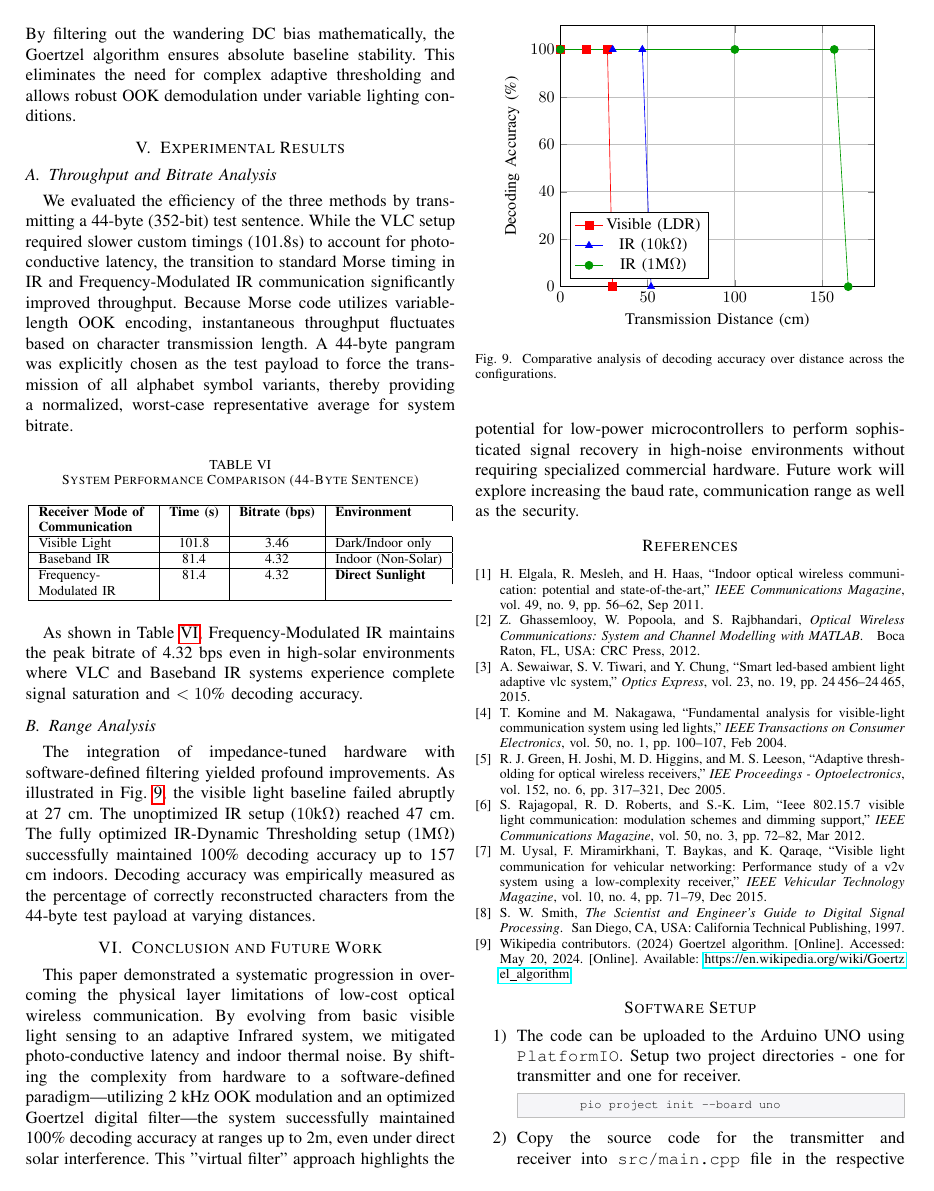
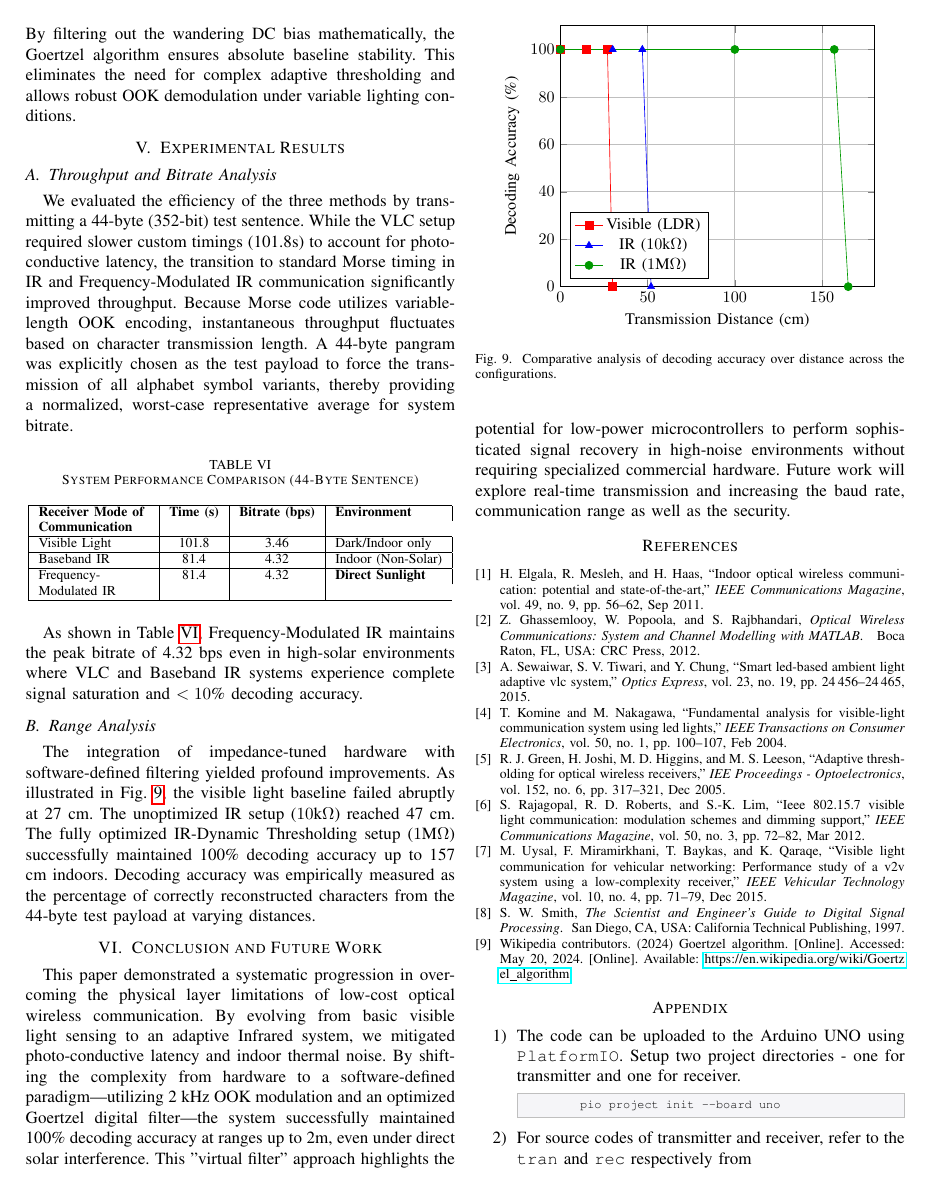
Before and after one commit to gadepall/morse, a LaTeX paper (main.tex): page 5 of 6. Compiled offline with pdfLaTeX.

Commit message:
Made changes.

```diff
--- a/main.tex
+++ b/main.tex
@@ -619,20 +619,22 @@ The integration of impedance-tuned hardware with software-defined filtering yiel
 % This paper presented an evolutionary approach to overcoming the physical layer limitations of low-cost optical wireless communication. By systematically advancing from a basic visible light LDR circuit to an Infrared Dynamic Thresholding method, we mitigated indoor thermal noise and extended the range up to 2m. The implementation of a software-defined Goertzel filter on the 8-bit ATmega328P architecture proved to be the most robust solution. By shifting from hardware-reliant IR sensing to digital signal processing, the system successfully bypassed the 0Hz DC saturation caused by direct sunlight. This "Virtual Filter" approach allows low-cost microcontrollers to achieve high-selectivity communication that traditionally requires expensive specialized hardware. Future work will focus on optimizing the Goertzel block size ($N$) to further increase the bitrate while maintaining the noise-rejection benefits of the software-defined optical link.
 
 \section{Conclusion and Future Work}
-This paper demonstrated a systematic progression in overcoming the physical layer limitations of low-cost optical wireless communication. By evolving from basic visible light sensing to an adaptive Infrared system, we mitigated photo-conductive latency and indoor thermal noise. By shifting the complexity from hardware to a software-defined paradigm—utilizing 2~kHz OOK modulation and an optimized Goertzel digital filter—the system successfully maintained 100\% decoding accuracy at ranges up to 2m, even under direct solar interference. This "virtual filter" approach highlights the potential for low-power microcontrollers to perform sophisticated signal recovery in high-noise environments without requiring specialized commercial hardware. Future work will explore increasing the baud rate, communication range as well as the security.
+This paper demonstrated a systematic progression in overcoming the physical layer limitations of low-cost optical wireless communication. By evolving from basic visible light sensing to an adaptive Infrared system, we mitigated photo-conductive latency and indoor thermal noise. By shifting the complexity from hardware to a software-defined paradigm—utilizing 2~kHz OOK modulation and an optimized Goertzel digital filter—the system successfully maintained 100\% decoding accuracy at ranges up to 2m, even under direct solar interference. This "virtual filter" approach highlights the potential for low-power microcontrollers to perform sophisticated signal recovery in high-noise environments without requiring specialized commercial hardware. Future work will explore real-time transmission and increasing the baud rate, communication range as well as the security.
 
 \bibliographystyle{IEEEtran}
 \bibliography{references}
 
 \appendices
 
-\section*{Software Setup}
+\section*{Appendix}
 
 \begin{enumerate}
 \item The code can be uploaded to the Arduino UNO using \texttt{PlatformIO}. Setup two project directories - one for transmitter and one for receiver.
 	\begin{lstlisting}[language=bash]
 	pio project init --board uno
     \end{lstlisting}
-\item Copy the source code for the transmitter and receiver into \texttt{src/main.cpp} file in the respective project directories. The source codes are available in
-\fbox{\parbox{\linewidth}{\url{https://github.com/gadepall/morse/codes}
-}}
+\item For source codes of transmitter and receiver, refer to the \texttt{tran} and \texttt{rec} respectively from
+\begin{itemize}
+\item \fbox{\parbox{\linewidth}{\url{https://github.com/gadepall/morse/codes/VLC}
+}} for Visible Light Communication
+\item \fbox{\parbox{\linewidth}{\url{https://github.com/gadepall/morse/codes/IR}
```
Also changed, not shown: main.pdf, main.tex (6 more changed lines), 3 other files.
